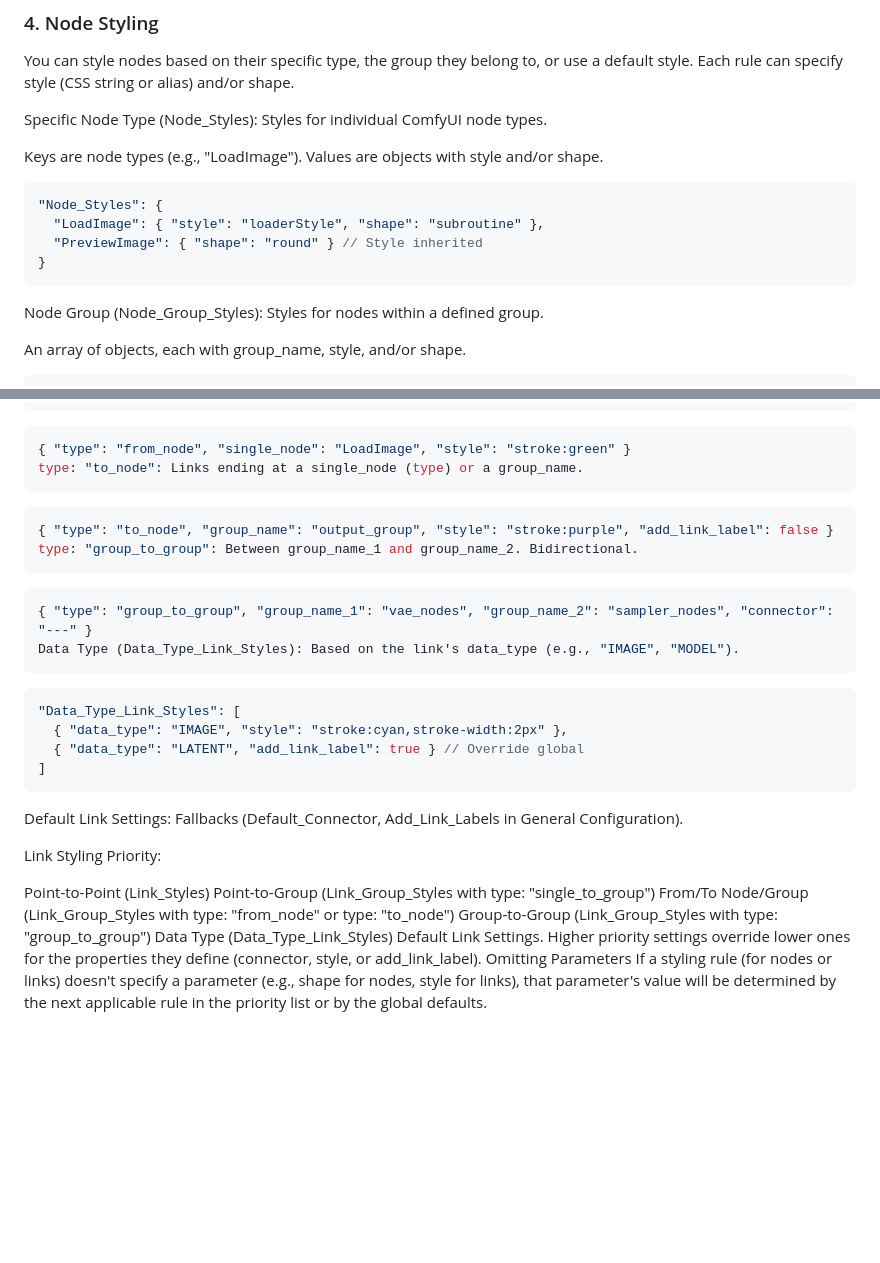
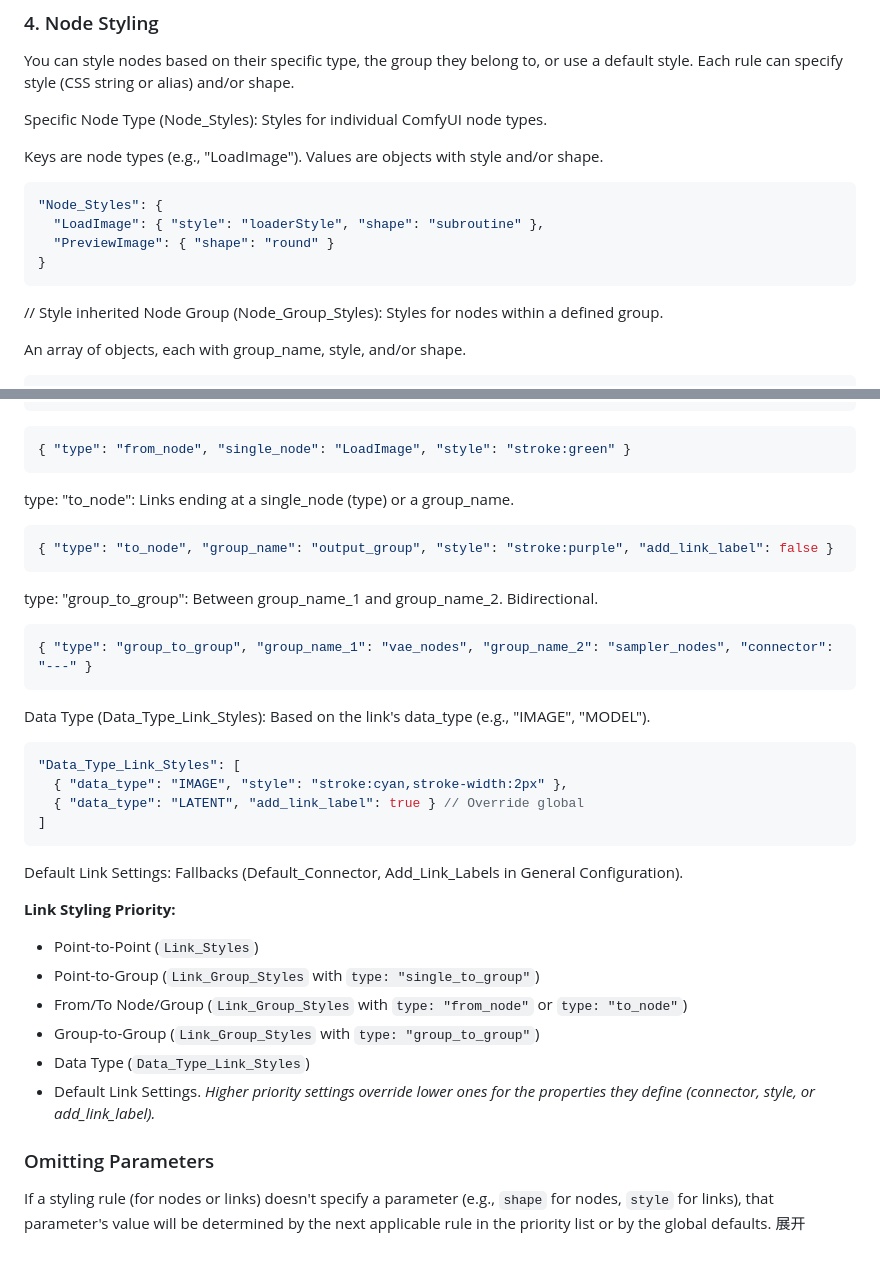
Before and after one commit to demmosee/comfyuiworkflow-to-mermaid, a Markdown page: README.md, 2 parts joined by grey strips. GitHub-like rendering; blank space fills up the shorter version.

````diff
--- a/README.md
+++ b/README.md
@@ -62,9 +62,10 @@ Keys are node types (e.g., "LoadImage"). Values are objects with style and/or sh
 ```json
 "Node_Styles": {
   "LoadImage": { "style": "loaderStyle", "shape": "subroutine" },
-  "PreviewImage": { "shape": "round" } // Style inherited
+  "PreviewImage": { "shape": "round" }
 }
 ```
+// Style inherited
 Node Group (Node_Group_Styles): Styles for nodes within a defined group.
 
 An array of objects, each with group_name, style, and/or shape.
@@ -103,16 +104,19 @@ type: "from_node": Links originating from a single_node (type) or a group_name.
 ```
 ```json
 { "type": "from_node", "single_node": "LoadImage", "style": "stroke:green" }
+```
 type: "to_node": Links ending at a single_node (type) or a group_name.
-```
+
 ```json
 { "type": "to_node", "group_name": "output_group", "style": "stroke:purple", "add_link_label": false }
+```
 type: "group_to_group": Between group_name_1 and group_name_2. Bidirectional.
-```
+
 ```json
 { "type": "group_to_group", "group_name_1": "vae_nodes", "group_name_2": "sampler_nodes", "connector": "---" }
+```
 Data Type (Data_Type_Link_Styles): Based on the link's data_type (e.g., "IMAGE", "MODEL").
-```
+
 ```json
 "Data_Type_Link_Styles": [
   { "data_type": "IMAGE", "style": "stroke:cyan,stroke-width:2px" },
@@ -121,13 +125,14 @@ Data Type (Data_Type_Link_Styles): Based on the link's data_type (e.g., "IMAGE",
 ```
 Default Link Settings: Fallbacks (Default_Connector, Add_Link_Labels in General Configuration).
 
-Link Styling Priority:
-
-Point-to-Point (Link_Styles)
-Point-to-Group (Link_Group_Styles with type: "single_to_group")
-From/To Node/Group (Link_Group_Styles with type: "from_node" or type: "to_node")
-Group-to-Group (Link_Group_Styles with type: "group_to_group")
-Data Type (Data_Type_Link_Styles)
-Default Link Settings. Higher priority settings override lower ones for the properties they define (connector, style, or add_link_label).
-Omitting Parameters
-If a styling rule (for nodes or links) doesn't specify a parameter (e.g., shape for nodes, style for links), that parameter's value will be determined by the next applicable rule in the priority list or by the global defaults.
+**Link Styling Priority:**
+*   Point-to-Point (`Link_Styles`)
+*   Point-to-Group (`Link_Group_Styles` with `type: "single_to_group"`)
+*   From/To Node/Group (`Link_Group_Styles` with `type: "from_node"` or `type: "to_node"`)
+*   Group-to-Group (`Link_Group_Styles` with `type: "group_to_group"`)
+*   Data Type (`Data_Type_Link_Styles`)
+*   Default Link Settings.
+*Higher priority settings override lower ones for the properties they define (connector, style, or add_link_label).*
+### Omitting Parameters
+If a styling rule (for nodes or links) doesn't specify a parameter (e.g., `shape` for nodes, `style` for links), that parameter's value will be determined by the next applicable rule in the priority list or by the global defaults.
+展开
````
